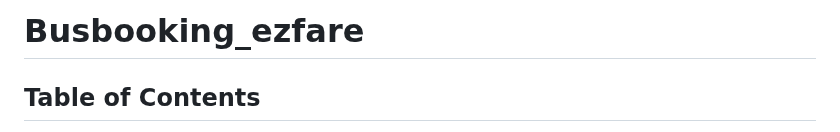
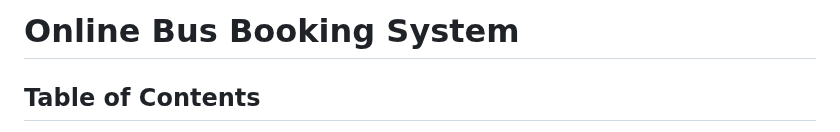
Before and after one commit to himanshuranjan977/Online-Bus-Booking-System, a Markdown page: README.md, the part around one of its changes. Rendered like a GitHub page.

```diff
--- a/README.md
+++ b/README.md
@@ -1,4 +1,4 @@
-# Busbooking_ezfare
+# Online Bus Booking System
 
 ## **Table of Contents**
 
```
Also changed, not shown: other parts of README.md (+1 -1 lines).
